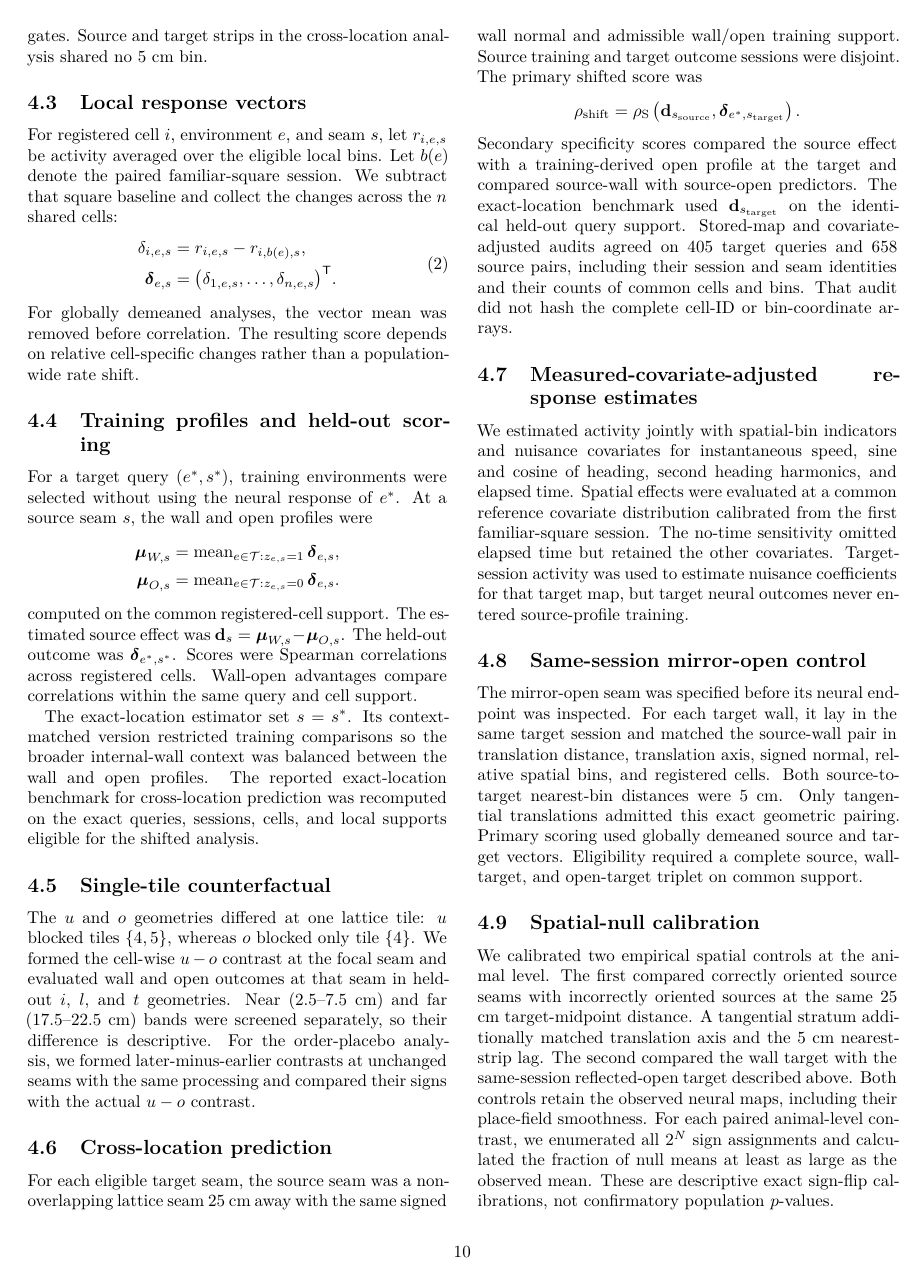
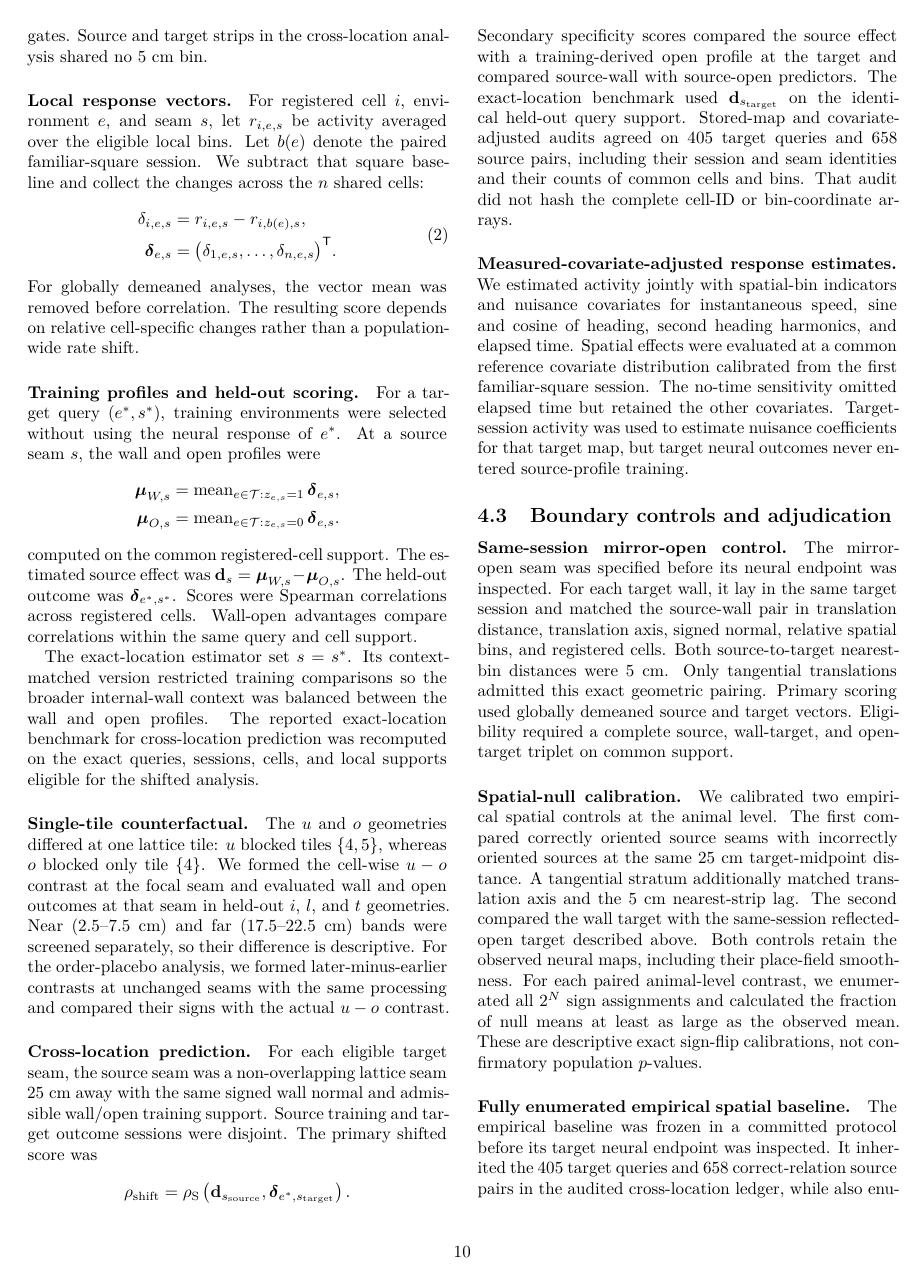
Before and after one commit to asim-v/ca1-wall-update-transfer, a LaTeX paper (manuscript/main.tex): page 10 of 14. The pictures show the PDF file manuscript/ca1_reusable_population_updates_manuscript.pdf that the author committed with the source.

Commit message:
Consolidate manuscript methods hierarchy

```diff
--- a/manuscript/main.tex
+++ b/manuscript/main.tex
@@ -673,7 +673,7 @@ at defined distances from the seam. Analyses used only bins and registered
 cells satisfying the relevant occupancy, activity, and common-support gates.
 Source and target strips in the cross-location analysis shared no 5 cm bin.
 
-\subsection{Local response vectors}
+\paragraph{Local response vectors.}
 
 For registered cell \(i\), environment \(e\), and seam \(s\), let
 \(r_{i,e,s}\) be activity averaged over the eligible local bins. Let \(b(e)\)
@@ -692,7 +692,7 @@ For globally demeaned analyses, the vector mean was removed before correlation.
 The resulting score depends on relative cell-specific changes rather than a
 population-wide rate shift.
 
-\subsection{Training profiles and held-out scoring}
+\paragraph{Training profiles and held-out scoring.}
 
 For a target query \((e^\ast,s^\ast)\), training environments were selected
 without using the neural response of \(e^\ast\). At a source seam \(s\), the
@@ -719,7 +719,7 @@ balanced between the wall and open profiles. The reported exact-location
 benchmark for cross-location prediction was recomputed on the exact queries, sessions,
 cells, and local supports eligible for the shifted analysis.
 
-\subsection{Single-tile counterfactual}
+\paragraph{Single-tile counterfactual.}
 
 The \(u\) and \(o\) geometries differed at one lattice tile: \(u\) blocked
 tiles \(\{4,5\}\), whereas \(o\) blocked only tile \(\{4\}\). We formed the
@@ -730,7 +730,7 @@ difference is descriptive. For the order-placebo analysis, we formed
 later-minus-earlier contrasts at unchanged seams with the same processing and
 compared their signs with the actual \(u-o\) contrast.
 
-\subsection{Cross-location prediction}
+\paragraph{Cross-location prediction.}
 
 For each eligible target seam, the source seam was a non-overlapping lattice
 seam 25 cm away with the same signed wall normal and admissible wall/open
@@ -751,7 +751,7 @@ source pairs, including their session and seam identities and their counts of
 common cells and bins. That audit did not hash the complete cell-ID or
 bin-coordinate arrays.
 
-\subsection{Measured-covariate-adjusted response estimates}
+\paragraph{Measured-covariate-adjusted response estimates.}
 
 We estimated activity jointly with spatial-bin indicators and nuisance
 covariates for instantaneous speed, sine and cosine of heading, second heading
@@ -762,7 +762,9 @@ covariates. Target-session activity was used to estimate nuisance coefficients
 for that target map, but target neural outcomes never entered source-profile
 training.
 
-\subsection{Same-session mirror-open control}
+\subsection{Boundary controls and adjudication}
+
+\paragraph{Same-session mirror-open control.}
 
 The mirror-open seam was specified before its neural endpoint was inspected.
 For each target wall, it lay in the same target session and matched
@@ -773,7 +775,7 @@ geometric pairing. Primary scoring used globally demeaned source and target
 vectors. Eligibility required a complete source, wall-target, and open-target
 triplet on common support.
 
-\subsection{Spatial-null calibration}
+\paragraph{Spatial-null calibration.}
 
 We calibrated two empirical spatial controls at the animal level. The first
 compared correctly oriented source seams with incorrectly oriented sources at
@@ -786,7 +788,7 @@ sign assignments and calculated the fraction of null means at least as large
 as the observed mean. These are descriptive exact sign-flip calibrations, not
 confirmatory population \(p\)-values.
 
-\subsection{Fully enumerated empirical spatial baseline}
+\paragraph{Fully enumerated empirical spatial baseline.}
 
 The empirical baseline was frozen in a committed protocol before its target
 neural endpoint was inspected. It inherited the 405 target queries and 658
```
Also changed, not shown: MANUSCRIPT_METHODS_STRUCTURE_CHANGELOG.md (added, +19 -0 lines), manuscript/ca1_reusable_population_updates_manuscript.pdf, submission/README.md, manuscript/main.tex (16 more changed lines), 1 other file.
